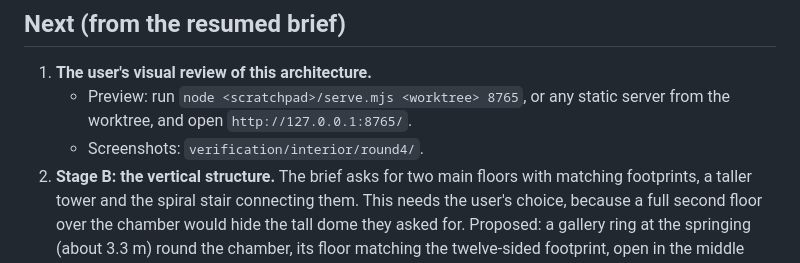
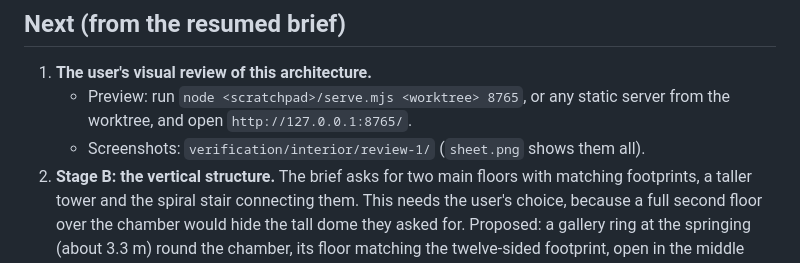
Before and after one commit to wizzardcake/portifolio, a Markdown page: docs/handoff-interior.md, the part around the change. Drawn GitHub-style.

Commit message:
handoff: where the review screenshots are
Co-Authored-By: Claude Opus 5.5 <noreply@anthropic.com>

```diff
--- a/docs/handoff-interior.md
+++ b/docs/handoff-interior.md
@@ -507,7 +507,7 @@ The user reports that clicking the left smoke marker goes to the chair.
 1. **The user's visual review of this architecture.**
    - Preview: run `node <scratchpad>/serve.mjs <worktree> 8765`, or any
      static server from the worktree, and open `http://127.0.0.1:8765/`.
-   - Screenshots: `verification/interior/round4/`.
+   - Screenshots: `verification/interior/review-1/` (`sheet.png` shows them all).
 2. **Stage B: the vertical structure.** The brief asks for two main floors
    with matching footprints, a taller tower and the spiral stair connecting
    them. This needs the user's choice, because a full second floor over the
```
